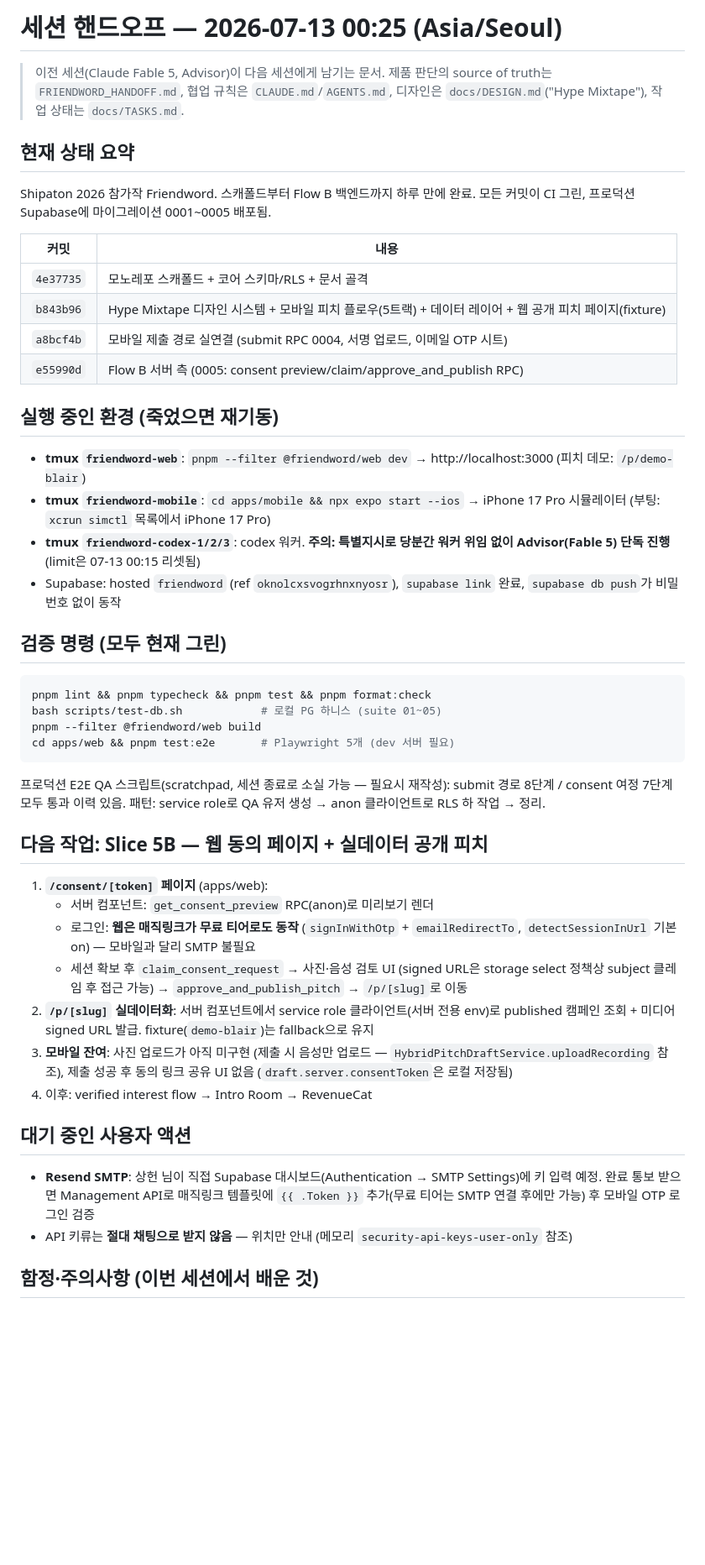
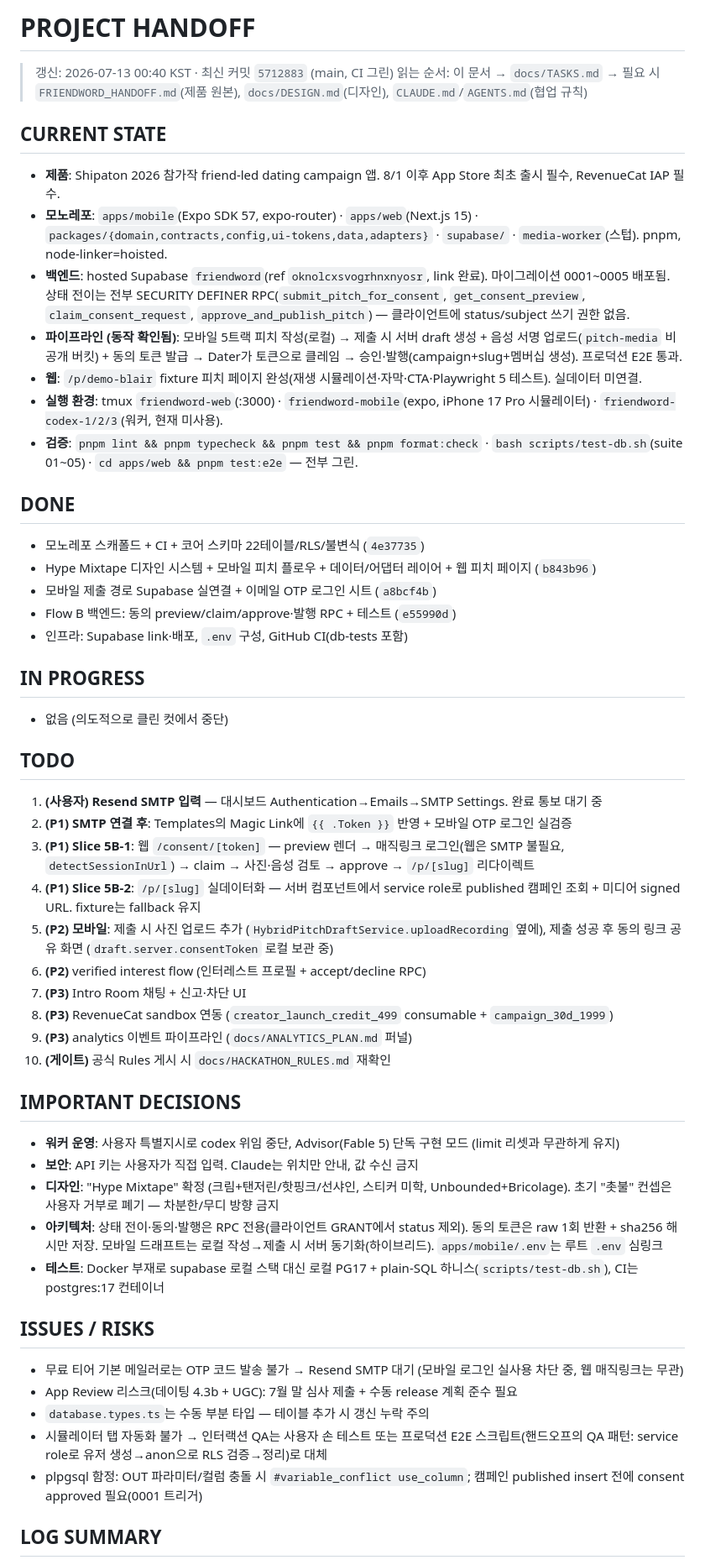
Before and after one commit to wwdbsh/friendword, a Markdown page: docs/SESSION_HANDOFF.md, the part around one of its changes. Shown at 84% size. Drawn GitHub-style; blank space fills up the shorter version.

Commit message:
Restructure session handoff to overwrite-style PROJECT HANDOFF format
Co-Authored-By: Claude Fable 5 <noreply@anthropic.com>
Claude-Session: https://claude.ai/code/session_01AJTUi3CdopALkgZq1vPNVV

````diff
--- a/docs/SESSION_HANDOFF.md
+++ b/docs/SESSION_HANDOFF.md
@@ -1,52 +1,58 @@
-# 세션 핸드오프 — 2026-07-13 00:25 (Asia/Seoul)
+# PROJECT HANDOFF
 
-> 이전 세션(Claude Fable 5, Advisor)이 다음 세션에게 남기는 문서.
-> 제품 판단의 source of truth는 `FRIENDWORD_HANDOFF.md`, 협업 규칙은 `CLAUDE.md`/`AGENTS.md`, 디자인은 `docs/DESIGN.md`("Hype Mixtape"), 작업 상태는 `docs/TASKS.md`.
+> 갱신: 2026-07-13 00:40 KST · 최신 커밋 `5712883` (main, CI 그린)
+> 읽는 순서: 이 문서 → `docs/TASKS.md` → 필요 시 `FRIENDWORD_HANDOFF.md`(제품 원본), `docs/DESIGN.md`(디자인), `CLAUDE.md`/`AGENTS.md`(협업 규칙)
 
-## 현재 상태 요약
+## CURRENT STATE
 
-Shipaton 2026 참가작 Friendword. 스캐폴드부터 Flow B 백엔드까지 하루 만에 완료. 모든 커밋이 CI 그린, 프로덕션 Supabase에 마이그레이션 0001~0005 배포됨.
+- **제품**: Shipaton 2026 참가작 friend-led dating campaign 앱. 8/1 이후 App Store 최초 출시 필수, RevenueCat IAP 필수.
+- **모노레포**: `apps/mobile`(Expo SDK 57, expo-router) · `apps/web`(Next.js 15) · `packages/{domain,contracts,config,ui-tokens,data,adapters}` · `supabase/` · `media-worker`(스텁). pnpm, node-linker=hoisted.
+- **백엔드**: hosted Supabase `friendword`(ref `oknolcxsvogrhnxnyosr`, link 완료). 마이그레이션 0001~0005 배포됨. 상태 전이는 전부 SECURITY DEFINER RPC(`submit_pitch_for_consent`, `get_consent_preview`, `claim_consent_request`, `approve_and_publish_pitch`) — 클라이언트에 status/subject 쓰기 권한 없음.
+- **파이프라인 (동작 확인됨)**: 모바일 5트랙 피치 작성(로컬) → 제출 시 서버 draft 생성 + 음성 서명 업로드(`pitch-media` 비공개 버킷) + 동의 토큰 발급 → Dater가 토큰으로 클레임 → 승인·발행(campaign+slug+멤버십 생성). 프로덕션 E2E 통과.
+- **웹**: `/p/demo-blair` fixture 피치 페이지 완성(재생 시뮬레이션·자막·CTA·Playwright 5 테스트). 실데이터 미연결.
+- **실행 환경**: tmux `friendword-web`(:3000) · `friendword-mobile`(expo, iPhone 17 Pro 시뮬레이터) · `friendword-codex-1/2/3`(워커, 현재 미사용).
+- **검증**: `pnpm lint && pnpm typecheck && pnpm test && pnpm format:check` · `bash scripts/test-db.sh`(suite 01~05) · `cd apps/web && pnpm test:e2e` — 전부 그린.
 
-| 커밋      | 내용                                                                                                  |
-| --------- | ----------------------------------------------------------------------------------------------------- |
-| `4e37735` | 모노레포 스캐폴드 + 코어 스키마/RLS + 문서 골격                                                       |
-| `b843b96` | Hype Mixtape 디자인 시스템 + 모바일 피치 플로우(5트랙) + 데이터 레이어 + 웹 공개 피치 페이지(fixture) |
-| `a8bcf4b` | 모바일 제출 경로 실연결 (submit RPC 0004, 서명 업로드, 이메일 OTP 시트)                               |
-| `e55990d` | Flow B 서버 측 (0005: consent preview/claim/approve_and_publish RPC)                                  |
+## DONE
 
-## 실행 중인 환경 (죽었으면 재기동)
+- 모노레포 스캐폴드 + CI + 코어 스키마 22테이블/RLS/불변식 (`4e37735`)
+- Hype Mixtape 디자인 시스템 + 모바일 피치 플로우 + 데이터/어댑터 레이어 + 웹 피치 페이지 (`b843b96`)
+- 모바일 제출 경로 Supabase 실연결 + 이메일 OTP 로그인 시트 (`a8bcf4b`)
+- Flow B 백엔드: 동의 preview/claim/approve·발행 RPC + 테스트 (`e55990d`)
+- 인프라: Supabase link·배포, `.env` 구성, GitHub CI(db-tests 포함)
 
-- **tmux `friendword-web`**: `pnpm --filter @friendword/web dev` → http://localhost:3000 (피치 데모: `/p/demo-blair`)
-- **tmux `friendword-mobile`**: `cd apps/mobile && npx expo start --ios` → iPhone 17 Pro 시뮬레이터 (부팅: `xcrun simctl` 목록에서 iPhone 17 Pro)
-- **tmux `friendword-codex-1/2/3`**: codex 워커. **주의: 특별지시로 당분간 워커 위임 없이 Advisor(Fable 5) 단독 진행** (limit은 07-13 00:15 리셋됨)
-- Supabase: hosted `friendword` (ref `oknolcxsvogrhnxnyosr`), `supabase link` 완료, `supabase db push`가 비밀번호 없이 동작
+## IN PROGRESS
 
-## 검증 명령 (모두 현재 그린)
+- 없음 (의도적으로 클린 컷에서 중단)
 
-```bash
-pnpm lint && pnpm typecheck && pnpm test && pnpm format:check
-bash scripts/test-db.sh            # 로컬 PG 하니스 (suite 01~05)
-pnpm --filter @friendword/web build
-cd apps/web && pnpm test:e2e       # Playwright 5개 (dev 서버 필요)
-```
+## TODO
 
-프로덕션 E2E QA 스크립트(scratchpad, 세션 종료로 소실 가능 — 필요시 재작성):
-submit 경로 8단계 / consent 여정 7단계 모두 통과 이력 있음. 패턴: service role로 QA 유저 생성 → anon 클라이언트로 RLS 하 작업 → 정리.
+1. **(사용자) Resend SMTP 입력** — 대시보드 Authentication→Emails→SMTP Settings. 완료 통보 대기 중
+2. **(P1) SMTP 연결 후**: Templates의 Magic Link에 `{{ .Token }}` 반영 + 모바일 OTP 로그인 실검증
+3. **(P1) Slice 5B-1**: 웹 `/consent/[token]` — preview 렌더 → 매직링크 로그인(웹은 SMTP 불필요, `detectSessionInUrl`) → claim → 사진·음성 검토 → approve → `/p/[slug]` 리다이렉트
+4. **(P1) Slice 5B-2**: `/p/[slug]` 실데이터화 — 서버 컴포넌트에서 service role로 published 캠페인 조회 + 미디어 signed URL. fixture는 fallback 유지
+5. **(P2) 모바일**: 제출 시 사진 업로드 추가 (`HybridPitchDraftService.uploadRecording` 옆에), 제출 성공 후 동의 링크 공유 화면 (`draft.server.consentToken` 로컬 보관 중)
+6. **(P2)** verified interest flow (인터레스트 프로필 + accept/decline RPC)
+7. **(P3)** Intro Room 채팅 + 신고·차단 UI
+8. **(P3)** RevenueCat sandbox 연동 (`creator_launch_credit_499` consumable + `campaign_30d_1999`)
+9. **(P3)** analytics 이벤트 파이프라인 (`docs/ANALYTICS_PLAN.md` 퍼널)
+10. **(게이트)** 공식 Rules 게시 시 `docs/HACKATHON_RULES.md` 재확인
 
-## 다음 작업: Slice 5B — 웹 동의 페이지 + 실데이터 공개 피치
+## IMPORTANT DECISIONS
 
-1. **`/consent/[token]` 페이지** (apps/web):
-   - 서버 컴포넌트: `get_consent_preview` RPC(anon)로 미리보기 렌더
-   - 로그인: **웹은 매직링크가 무료 티어로도 동작** (`signInWithOtp` + `emailRedirectTo`, `detectSessionInUrl` 기본 on) — 모바일과 달리 SMTP 불필요
-   - 세션 확보 후 `claim_consent_request` → 사진·음성 검토 UI (signed URL은 storage select 정책상 subject 클레임 후 접근 가능) → `approve_and_publish_pitch` → `/p/[slug]`로 이동
-2. **`/p/[slug]` 실데이터화**: 서버 컴포넌트에서 service role 클라이언트(서버 전용 env)로 published 캠페인 조회 + 미디어 signed URL 발급. fixture(`demo-blair`)는 fallback으로 유지
-3. **모바일 잔여**: 사진 업로드가 아직 미구현 (제출 시 음성만 업로드 — `HybridPitchDraftService.uploadRecording` 참조), 제출 성공 후 동의 링크 공유 UI 없음 (`draft.server.consentToken`은 로컬 저장됨)
-4. 이후: verified interest flow → Intro Room → RevenueCat
+- **워커 운영**: 사용자 특별지시로 codex 위임 중단, Advisor(Fable 5) 단독 구현 모드 (limit 리셋과 무관하게 유지)
+- **보안**: API 키는 사용자가 직접 입력. Claude는 위치만 안내, 값 수신 금지
+- **디자인**: "Hype Mixtape" 확정 (크림+탠저린/핫핑크/선샤인, 스티커 미학, Unbounded+Bricolage). 초기 "촛불" 컨셉은 사용자 거부로 폐기 — 차분한/무디 방향 금지
+- **아키텍처**: 상태 전이·동의·발행은 RPC 전용(클라이언트 GRANT에서 status 제외). 동의 토큰은 raw 1회 반환 + sha256 해시만 저장. 모바일 드래프트는 로컬 작성→제출 시 서버 동기화(하이브리드). `apps/mobile/.env`는 루트 `.env` 심링크
+- **테스트**: Docker 부재로 supabase 로컬 스택 대신 로컬 PG17 + plain-SQL 하니스(`scripts/test-db.sh`), CI는 postgres:17 컨테이너
 
-## 대기 중인 사용자 액션
+## ISSUES / RISKS
 
-- **Resend SMTP**: 상헌 님이 직접 Supabase 대시보드(Authentication → SMTP Settings)에 키 입력 예정. 완료 통보 받으면 Management API로 매직링크 템플릿에 `{{ .Token }}` 추가(무료 티어는 SMTP 연결 후에만 가능) 후 모바일 OTP 로그인 검증
-- API 키류는 **절대 채팅으로 받지 않음** — 위치만 안내 (메모리 `security-api-keys-user-only` 참조)
+- 무료 티어 기본 메일러로는 OTP 코드 발송 불가 → Resend SMTP 대기 (모바일 로그인 실사용 차단 중, 웹 매직링크는 무관)
+- App Review 리스크(데이팅 4.3b + UGC): 7월 말 심사 제출 + 수동 release 계획 준수 필요
+- `database.types.ts`는 수동 부분 타입 — 테이블 추가 시 갱신 누락 주의
+- 시뮬레이터 탭 자동화 불가 → 인터랙션 QA는 사용자 손 테스트 또는 프로덕션 E2E 스크립트(핸드오프의 QA 패턴: service role로 유저 생성→anon으로 RLS 검증→정리)로 대체
+- plpgsql 함정: OUT 파라미터/컬럼 충돌 시 `#variable_conflict use_column`; 캠페인 published insert 전에 consent approved 필요(0001 트리거)
 
-## 함정·주의사항 (이번 세션에서 배운 것)
+## LOG SUMMARY
 
````
Also changed, not shown: other parts of docs/SESSION_HANDOFF.md (+1 -15 lines).
